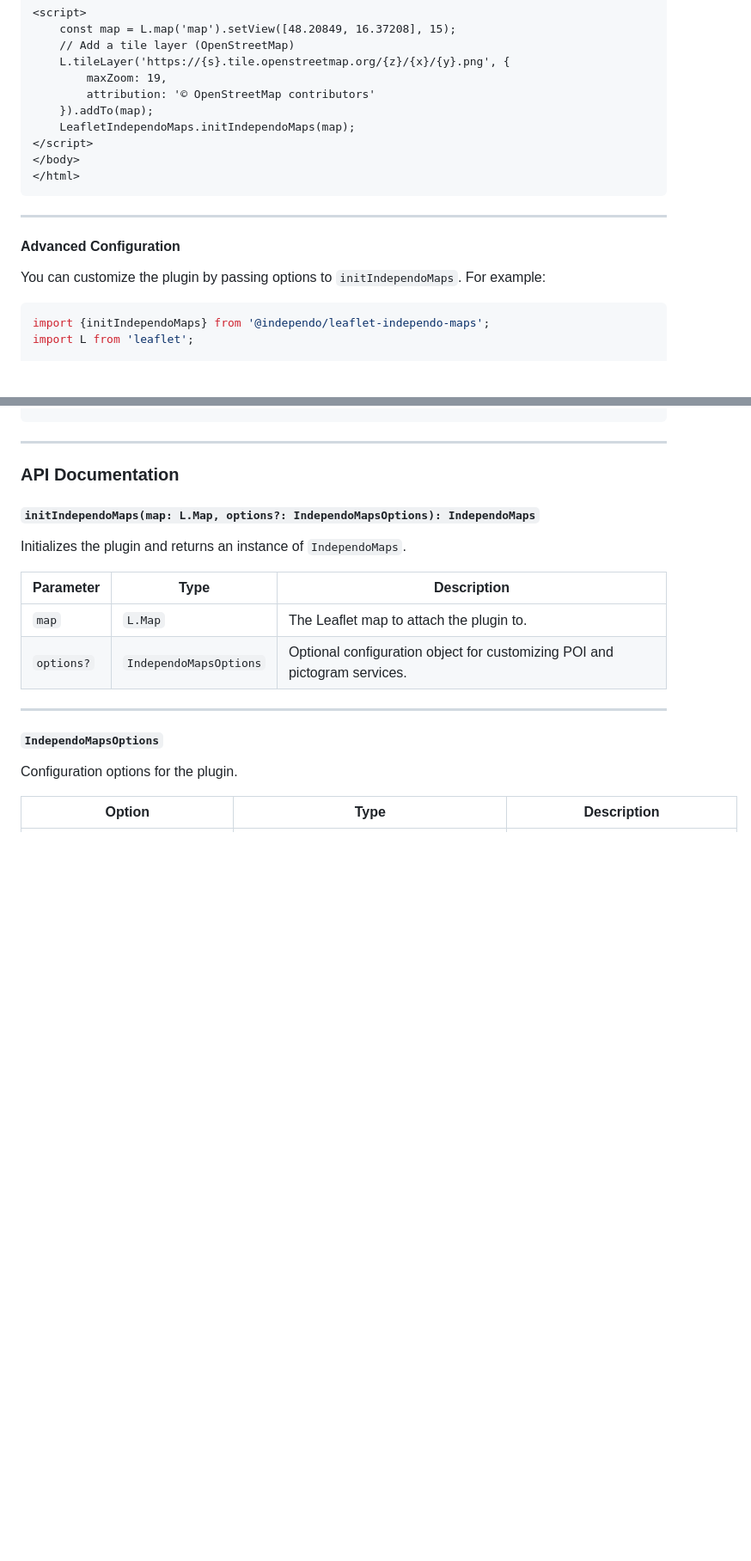
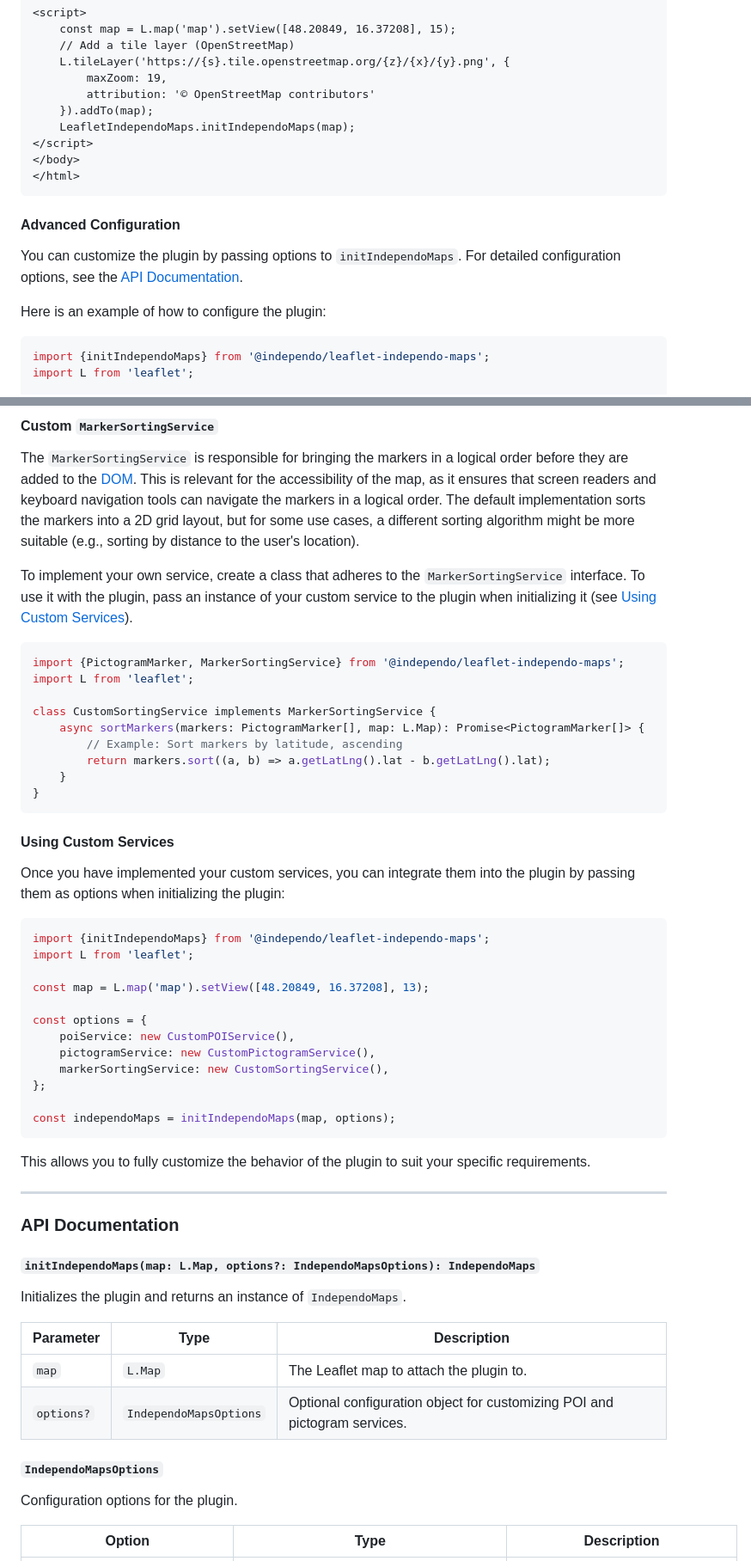
Before and after one commit to independo-gmbh/leaflet-independo-maps, a Markdown page: README.md, 2 parts joined by grey strips. Shown at 86% size. Drawn GitHub-style; blank space fills up the shorter version.

````diff
--- a/README.md
+++ b/README.md
@@ -112,11 +108,12 @@ const independoMaps = initIndependoMaps(map);
 </html>
 ```
 
----
-
 #### Advanced Configuration
 
-You can customize the plugin by passing options to `initIndependoMaps`. For example:
+You can customize the plugin by passing options to `initIndependoMaps`. For detailed configuration options, see the
+[API Documentation](#api-documentation).
+
+Here is an example of how to configure the plugin:
 
 ```typescript
 import {initIndependoMaps} from '@independo/leaflet-independo-maps';
@@ -152,3 +220,49 @@ const independoMaps = initIndependoMaps(map, options);
+#### Custom `MarkerSortingService`
+
+The `MarkerSortingService` is responsible for bringing the markers in a logical order before they are added to
+the [DOM](https://developer.mozilla.org/en-US/docs/Web/API/Document_Object_Model/Introduction). This is relevant for
+the accessibility of the map, as it ensures that screen readers and keyboard navigation tools can navigate the markers
+in a logical order. The default implementation sorts the markers into a 2D grid layout, but for some use cases, a
+different sorting algorithm might be more suitable (e.g., sorting by distance to the user's location).
+
+To implement your own service, create a class that adheres to the `MarkerSortingService` interface.
+To use it with the plugin, pass an instance of your custom service to the plugin when initializing it
+(see [Using Custom Services](#using-custom-services)).
+
+```typescript
+import {PictogramMarker, MarkerSortingService} from '@independo/leaflet-independo-maps';
+import L from 'leaflet';
+
+class CustomSortingService implements MarkerSortingService {
+    async sortMarkers(markers: PictogramMarker[], map: L.Map): Promise<PictogramMarker[]> {
+        // Example: Sort markers by latitude, ascending
+        return markers.sort((a, b) => a.getLatLng().lat - b.getLatLng().lat);
+    }
+}
+```
+
+#### Using Custom Services
+
+Once you have implemented your custom services, you can integrate them into the plugin by passing them as options when
+initializing the plugin:
+
+```typescript
+import {initIndependoMaps} from '@independo/leaflet-independo-maps';
+import L from 'leaflet';
+
+const map = L.map('map').setView([48.20849, 16.37208], 13);
+
+const options = {
+    poiService: new CustomPOIService(),
+    pictogramService: new CustomPictogramService(),
+    markerSortingService: new CustomSortingService(),
+};
+
+const independoMaps = initIndependoMaps(map, options);
+```
+
+This allows you to fully customize the behavior of the plugin to suit your specific requirements.
+
 ---
 
 ### API Documentation
@@ -161,8 +275,6 @@ Initializes the plugin and returns an instance of `IndependoMaps`.
 |------------|------------------------|---------------------------------------------------------------------------|
 | `map`      | `L.Map`                | The Leaflet map to attach the plugin to.                                  |
 | `options?` | `IndependoMapsOptions` | Optional configuration object for customizing POI and pictogram services. |
-
----
 
 #### `IndependoMapsOptions`
 
````
Also changed, not shown: other parts of README.md (+71 -16 lines).
